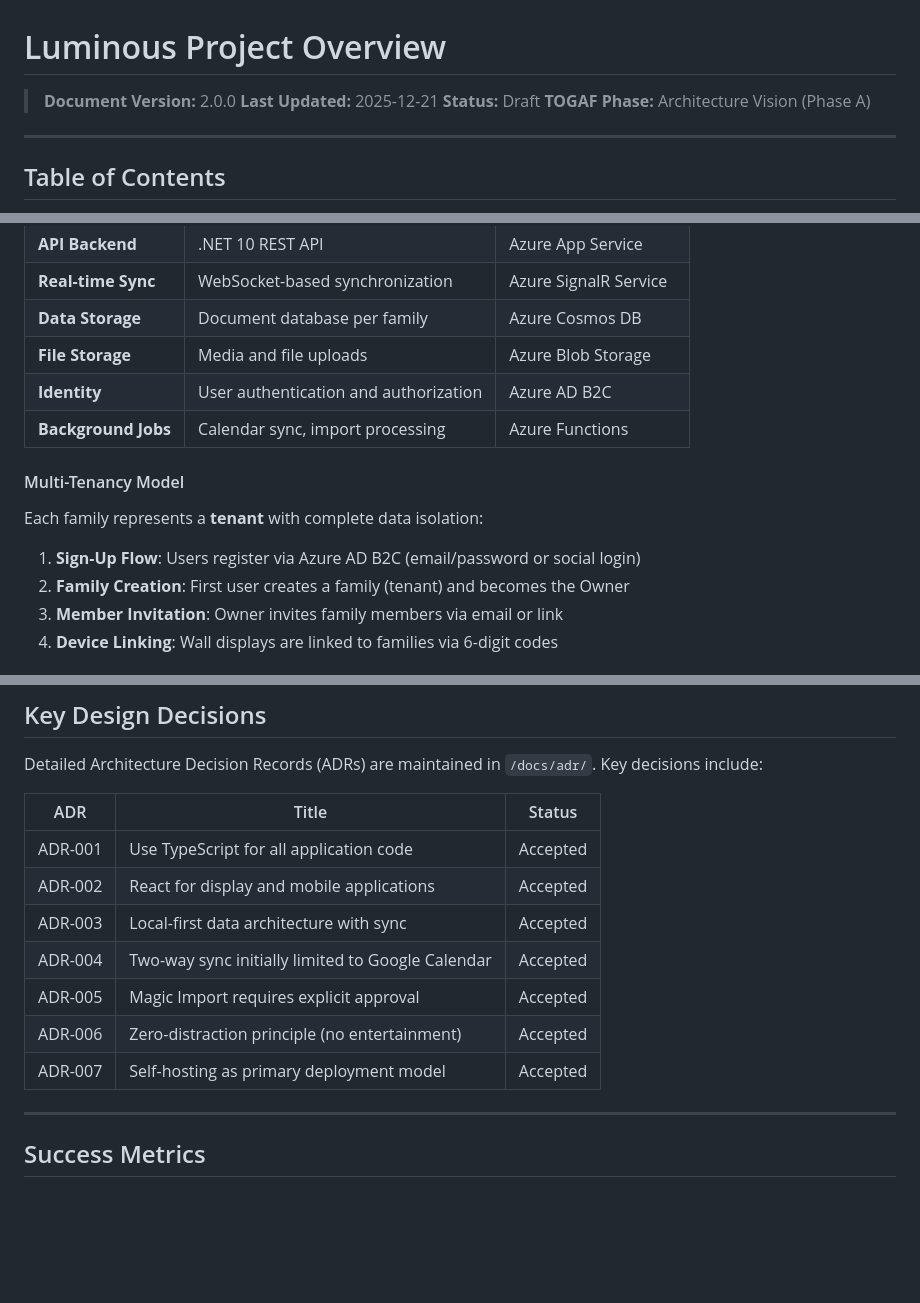
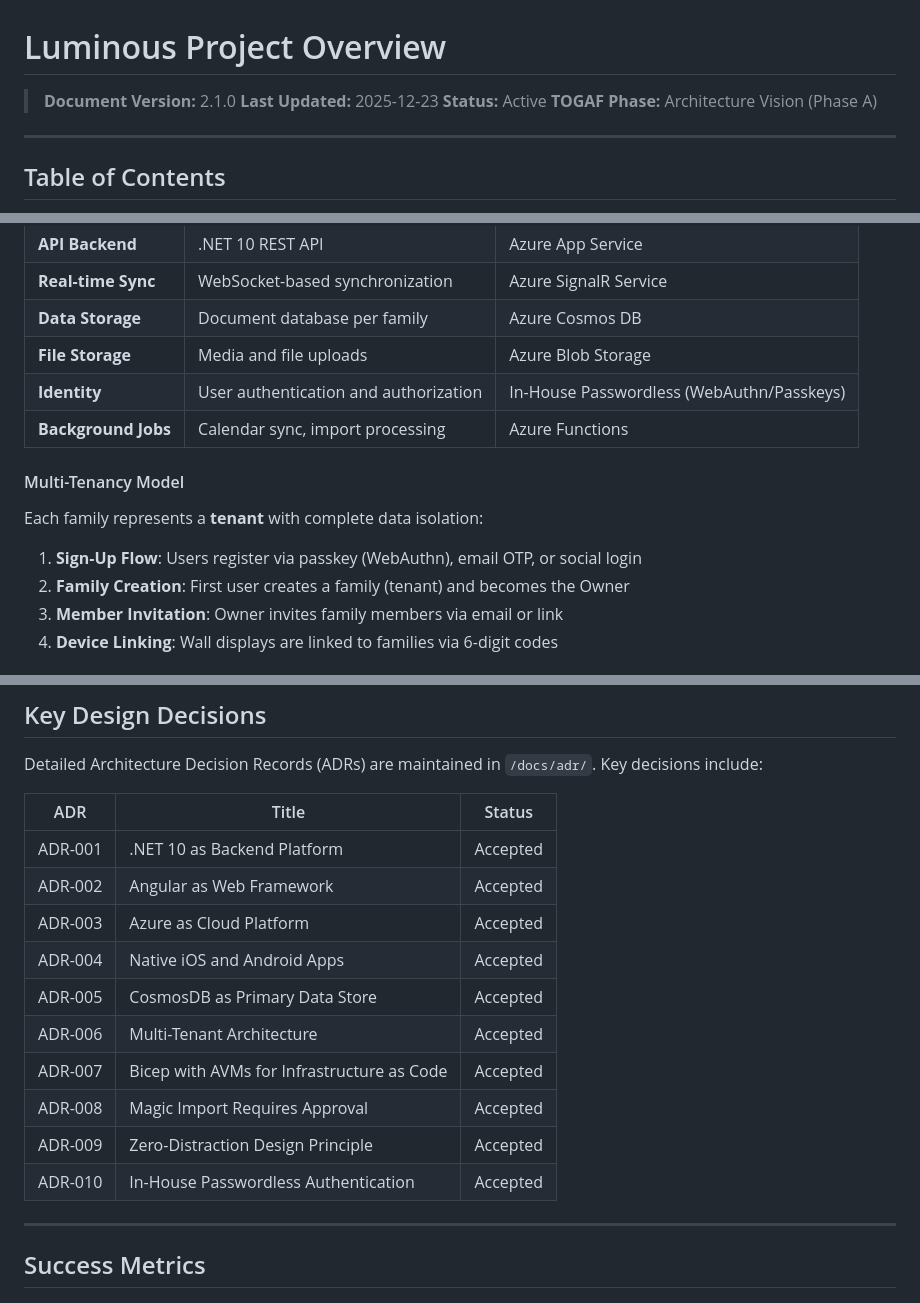
Before and after one commit to trickpatty/Luminous, a Markdown page: docs/PROJECT-OVERVIEW.md, 3 parts joined by grey strips. GitHub-like rendering; blank space fills up the shorter version.

```diff
--- a/docs/PROJECT-OVERVIEW.md
+++ b/docs/PROJECT-OVERVIEW.md
@@ -1,8 +1,8 @@
 # Luminous Project Overview
 
-> **Document Version:** 2.0.0
-> **Last Updated:** 2025-12-21
-> **Status:** Draft
+> **Document Version:** 2.1.0
+> **Last Updated:** 2025-12-23
+> **Status:** Active
 > **TOGAF Phase:** Architecture Vision (Phase A)
 
 ---
@@ -109,14 +109,14 @@ Luminous is deployed as a cloud-hosted platform on Microsoft Azure, supporting m
 | **Real-time Sync** | WebSocket-based synchronization | Azure SignalR Service |
 | **Data Storage** | Document database per family | Azure Cosmos DB |
 | **File Storage** | Media and file uploads | Azure Blob Storage |
-| **Identity** | User authentication and authorization | Azure AD B2C |
+| **Identity** | User authentication and authorization | In-House Passwordless (WebAuthn/Passkeys) |
 | **Background Jobs** | Calendar sync, import processing | Azure Functions |
 
 #### Multi-Tenancy Model
 
 Each family represents a **tenant** with complete data isolation:
 
-1. **Sign-Up Flow**: Users register via Azure AD B2C (email/password or social login)
+1. **Sign-Up Flow**: Users register via passkey (WebAuthn), email OTP, or social login
 2. **Family Creation**: First user creates a family (tenant) and becomes the Owner
 3. **Member Invitation**: Owner invites family members via email or link
 4. **Device Linking**: Wall displays are linked to families via 6-digit codes
@@ -672,13 +672,16 @@ Detailed Architecture Decision Records (ADRs) are maintained in `/docs/adr/`. Ke
 
 | ADR | Title | Status |
 |-----|-------|--------|
-| ADR-001 | Use TypeScript for all application code | Accepted |
-| ADR-002 | React for display and mobile applications | Accepted |
-| ADR-003 | Local-first data architecture with sync | Accepted |
-| ADR-004 | Two-way sync initially limited to Google Calendar | Accepted |
-| ADR-005 | Magic Import requires explicit approval | Accepted |
-| ADR-006 | Zero-distraction principle (no entertainment) | Accepted |
-| ADR-007 | Self-hosting as primary deployment model | Accepted |
+| ADR-001 | .NET 10 as Backend Platform | Accepted |
+| ADR-002 | Angular as Web Framework | Accepted |
+| ADR-003 | Azure as Cloud Platform | Accepted |
+| ADR-004 | Native iOS and Android Apps | Accepted |
+| ADR-005 | CosmosDB as Primary Data Store | Accepted |
+| ADR-006 | Multi-Tenant Architecture | Accepted |
+| ADR-007 | Bicep with AVMs for Infrastructure as Code | Accepted |
+| ADR-008 | Magic Import Requires Approval | Accepted |
+| ADR-009 | Zero-Distraction Design Principle | Accepted |
+| ADR-010 | In-House Passwordless Authentication | Accepted |
 
 ---
 
```
Also changed, not shown: other parts of docs/PROJECT-OVERVIEW.md (+3 -1 lines), docs/ARCHITECTURE.md (+4 -3 lines), docs/ROADMAP.md (+21 -9 lines).
